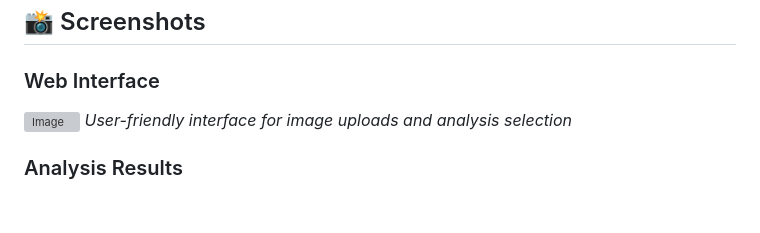
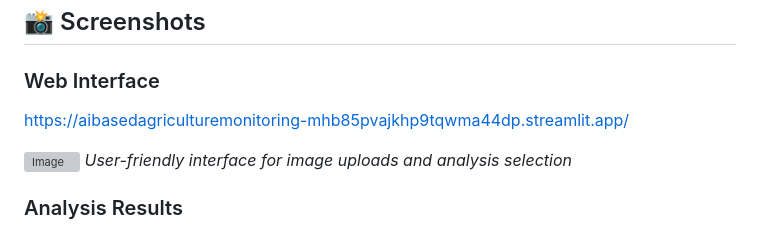
Before and after one commit to PrinceVerma04/AI-Based-Crop-Monitoring-, a Markdown page: README.md, the part around the change. Rendered like a GitHub page; blank space fills up the shorter version; grey boxes are pictures that could not be loaded.

```diff
--- a/README.md
+++ b/README.md
@@ -22,6 +22,8 @@ The **AgriTech AI Analyzer** is a comprehensive Flask-based web application desi
 ## 📸 Screenshots
 
 ### Web Interface
+https://aibasedagriculturemonitoring-mhb85pvajkhp9tqwma44dp.streamlit.app/
+
 ![Image](https://github.com/user-attachments/assets/3121beee-cc29-4f05-8cdc-a1419ca83a5c)
 *User-friendly interface for image uploads and analysis selection*
 
```
